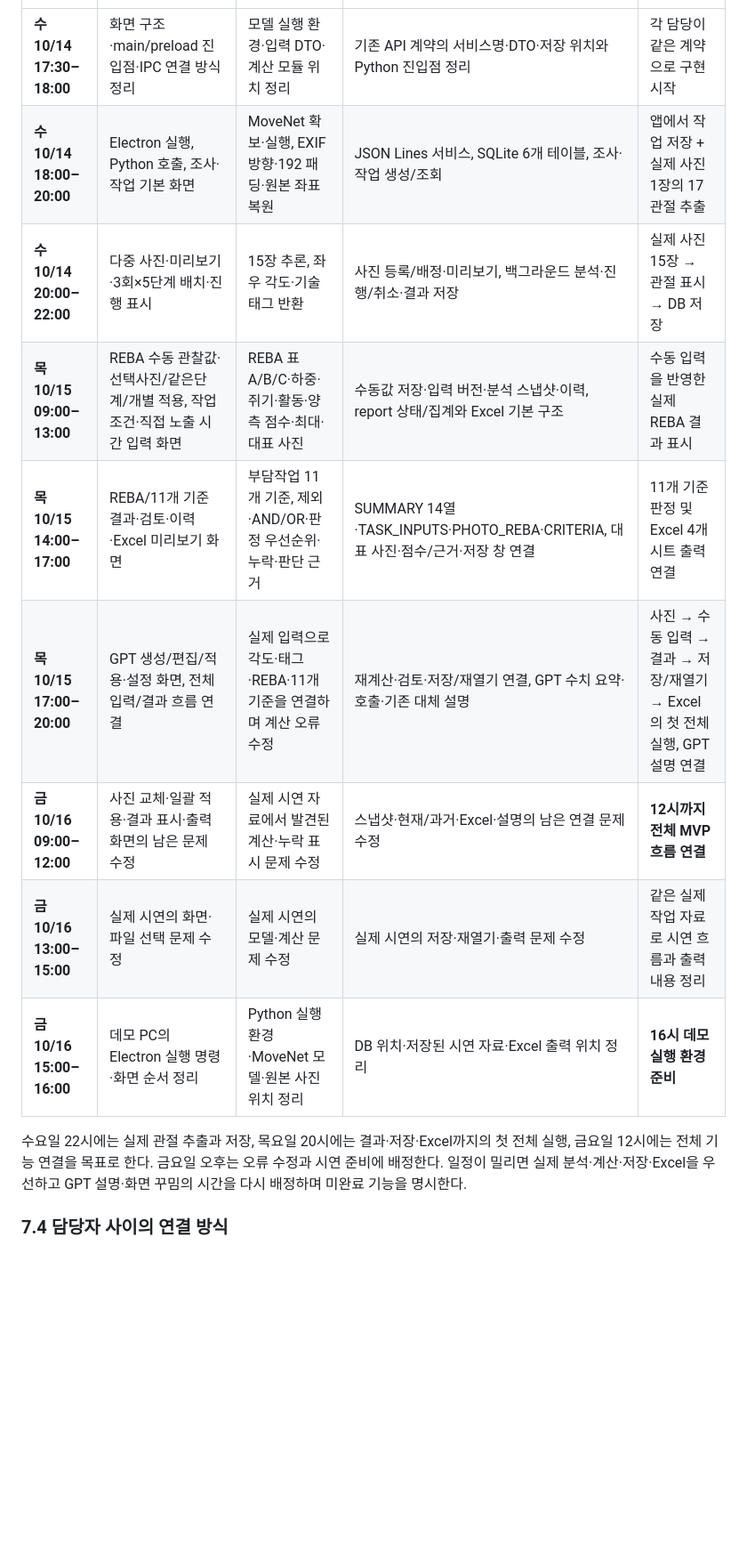
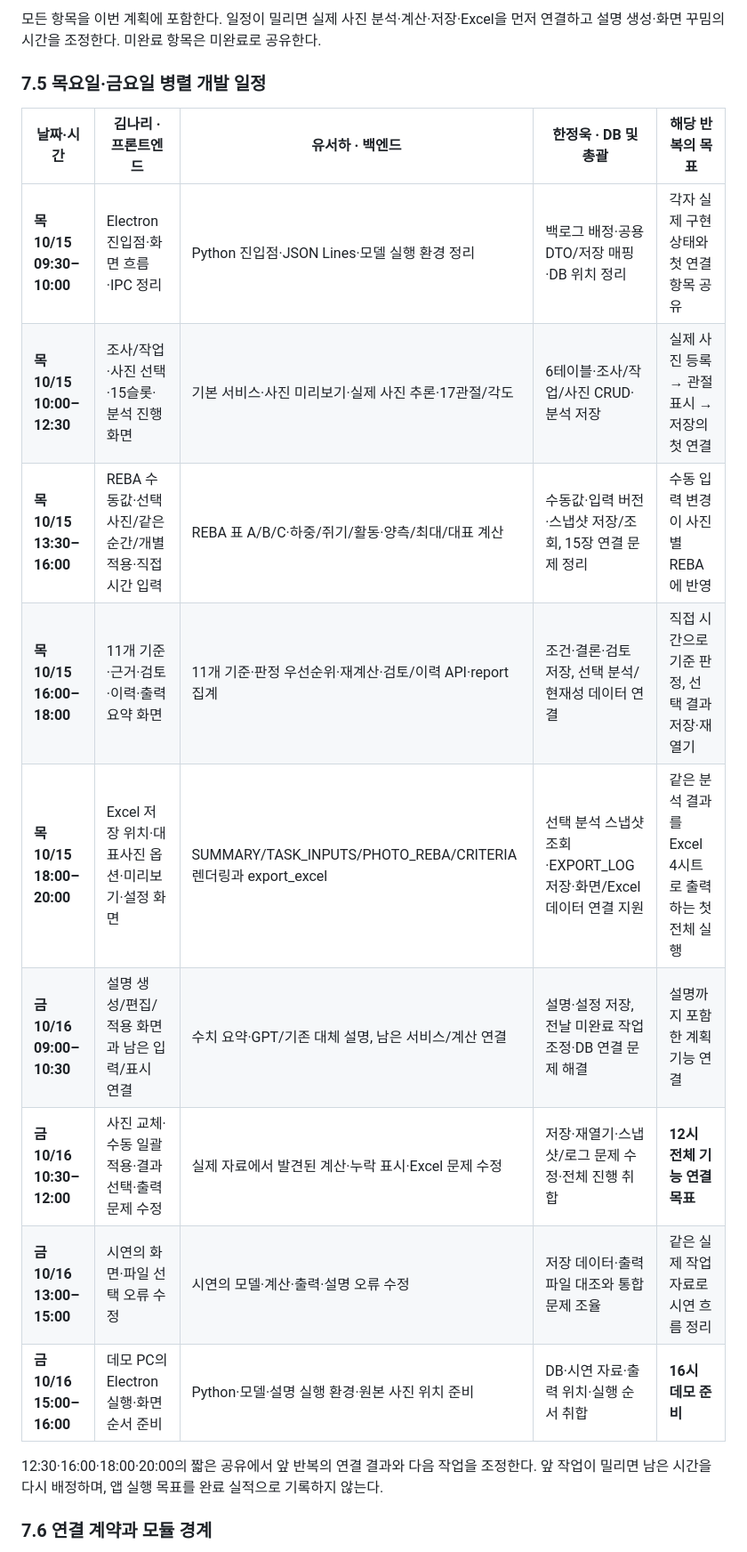
Before and after one commit to LOCO-KOREA/LOCO, a Markdown page: docs/requirements.md, the part around one of its changes. Shown at 89% size. Drawn GitHub-style; blank space fills up the shorter version.

```diff
--- a/docs/requirements.md
+++ b/docs/requirements.md
@@ -116,15 +135,20 @@ DB는 SURVEY/TASK/PHOTO/ANALYSIS/APP_SETTINGS/EXPORT_LOG의 6개 테이블과 JS
+모든 항목을 이번 계획에 포함한다. 일정이 밀리면 실제 사진 분석·계산·저장·Excel을 먼저 연결하고 설명 생성·화면 꾸밈의 시간을 조정한다. 미완료 항목은 미완료로 공유한다.
+
+### 7.5 목요일·금요일 병렬 개발 일정
+
+| 날짜·시간 | 김나리 · 프론트엔드 | 유서하 · 백엔드 | 한정욱 · DB 및 총괄 | 해당 반복의 목표 |
 |---|---|---|---|---|
-| **수 10/14 17:30–18:00** | 화면 구조·main/preload 진입점·IPC 연결 방식 정리 | 모델 실행 환경·입력 DTO·계산 모듈 위치 정리 | 기존 API 계약의 서비스명·DTO·저장 위치와 Python 진입점 정리 | 각 담당이 같은 계약으로 구현 시작 |
-| **수 10/14 18:00–20:00** | Electron 실행, Python 호출, 조사·작업 기본 화면 | MoveNet 확보·실행, EXIF 방향·192 패딩·원본 좌표 복원 | JSON Lines 서비스, SQLite 6개 테이블, 조사·작업 생성/조회 | 앱에서 작업 저장 + 실제 사진 1장의 17관절 추출 |
-| **수 10/14 20:00–22:00** | 다중 사진·미리보기·3회×5단계 배치·진행 표시 | 15장 추론, 좌우 각도·기술 태그 반환 | 사진 등록/배정·미리보기, 백그라운드 분석·진행/취소·결과 저장 | 실제 사진 15장 → 관절 표시 → DB 저장 |
-| **목 10/15 09:00–13:00** | REBA 수동 관찰값·선택사진/같은단계/개별 적용, 작업 조건·직접 노출 시간 입력 화면 | REBA 표 A/B/C·하중·쥐기·활동·양측 점수·최대·대표 사진 | 수동값 저장·입력 버전·분석 스냅샷·이력, report 상태/집계와 Excel 기본 구조 | 수동 입력을 반영한 실제 REBA 결과 표시 |
-| **목 10/15 14:00–17:00** | REBA/11개 기준 결과·검토·이력·Excel 미리보기 화면 | 부담작업 11개 기준, 제외·AND/OR·판정 우선순위·누락·판단 근거 | SUMMARY 14열·TASK_INPUTS·PHOTO_REBA·CRITERIA, 대표 사진·점수/근거·저장 창 연결 | 11개 기준 판정 및 Excel 4개 시트 출력 연결 |
-| **목 10/15 17:00–20:00** | GPT 생성/편집/적용·설정 화면, 전체 입력/결과 흐름 연결 | 실제 입력으로 각도·태그·REBA·11개 기준을 연결하며 계산 오류 수정 | 재계산·검토·저장/재열기 연결, GPT 수치 요약·호출·기존 대체 설명 | 사진 → 수동 입력 → 결과 → 저장/재열기 → Excel의 첫 전체 실행, GPT 설명 연결 |
-| **금 10/16 09:00–12:00** | 사진 교체·일괄 적용·결과 표시·출력 화면의 남은 문제 수정 | 실제 시연 자료에서 발견된 계산·누락 표시 문제 수정 | 스냅샷·현재/과거·Excel·설명의 남은 연결 문제 수정 | **12시까지 전체 MVP 흐름 연결** |
-| **금 10/16 13:00–15:00** | 실제 시연의 화면·파일 선택 문제 수정 | 실제 시연의 모델·계산 문제 수정 | 실제 시연의 저장·재열기·출력 문제 수정 | 같은 실제 작업 자료로 시연 흐름과 출력 내용 정리 |
-| **금 10/16 15:00–16:00** | 데모 PC의 Electron 실행 명령·화면 순서 정리 | Python 실행 환경·MoveNet 모델·원본 사진 위치 정리 | DB 위치·저장된 시연 자료·Excel 출력 위치 정리 | **16시 데모 실행 환경 준비** |
+| **목 10/15 09:30–10:00** | Electron 진입점·화면 흐름·IPC 정리 | Python 진입점·JSON Lines·모델 실행 환경 정리 | 백로그 배정·공용 DTO/저장 매핑·DB 위치 정리 | 각자 실제 구현 상태와 첫 연결 항목 공유 |
+| **목 10/15 10:00–12:30** | 조사/작업·사진 선택·15슬롯·분석 진행 화면 | 기본 서비스·사진 미리보기·실제 사진 추론·17관절/각도 | 6테이블·조사/작업/사진 CRUD·분석 저장 | 실제 사진 등록 → 관절 표시 → 저장의 첫 연결 |
+| **목 10/15 13:30–16:00** | REBA 수동값·선택사진/같은순간/개별 적용·직접 시간 입력 | REBA 표 A/B/C·하중/쥐기/활동·양측/최대/대표 계산 | 수동값·입력 버전·스냅샷 저장/조회, 15장 연결 문제 정리 | 수동 입력 변경이 사진별 REBA에 반영 |
+| **목 10/15 16:00–18:00** | 11개 기준·근거·검토·이력·출력 요약 화면 | 11개 기준·판정 우선순위·재계산·검토/이력 API·report 집계 | 조건·결론·검토 저장, 선택 분석/현재성 데이터 연결 | 직접 시간으로 기준 판정, 선택 결과 저장·재열기 |
+| **목 10/15 18:00–20:00** | Excel 저장 위치·대표사진 옵션·미리보기·설정 화면 | SUMMARY/TASK_INPUTS/PHOTO_REBA/CRITERIA 렌더링과 export_excel | 선택 분석 스냅샷 조회·EXPORT_LOG 저장·화면/Excel 데이터 연결 지원 | 같은 분석 결과를 Excel 4시트로 출력하는 첫 전체 실행 |
+| **금 10/16 09:00–10:30** | 설명 생성/편집/적용 화면과 남은 입력/표시 연결 | 수치 요약·GPT/기존 대체 설명, 남은 서비스/계산 연결 | 설명·설정 저장, 전날 미완료 작업 조정·DB 연결 문제 해결 | 설명까지 포함한 계획 기능 연결 |
+| **금 10/16 10:30–12:00** | 사진 교체·수동 일괄 적용·결과 선택·출력 문제 수정 | 실제 자료에서 발견된 계산·누락 표시·Excel 문제 수정 | 저장·재열기·스냅샷/로그 문제 수정·전체 진행 취합 | **12시 전체 기능 연결 목표** |
+| **금 10/16 13:00–15:00** | 시연의 화면·파일 선택 오류 수정 | 시연의 모델·계산·출력·설명 오류 수정 | 저장 데이터·출력 파일 대조와 통합 문제 조율 | 같은 실제 작업 자료로 시연 흐름 정리 |
+| **금 10/16 15:00–16:00** | 데모 PC의 Electron 실행·화면 순서 준비 | Python·모델·설명 실행 환경·원본 사진 위치 준비 | DB·시연 자료·출력 위치·실행 순서 취합 | **16시 데모 준비** |
 
-수요일 22시에는 실제 관절 추출과 저장, 목요일 20시에는 결과·저장·Excel까지의 첫 전체 실행, 금요일 12시에는 전체 기능 연결을 목표로 한다. 금요일 오후는 오류 수정과 시연 준비에 배정한다. 일정이 밀리면 실제 분석·계산·저장·Excel을 우선하고 GPT 설명·화면 꾸밈의 시간을 다시 배정하며 미완료 기능을 명시한다.
+12:30·16:00·18:00·20:00의 짧은 공유에서 앞 반복의 연결 결과와 다음 작업을 조정한다. 앞 작업이 밀리면 남은 시간을 다시 배정하며, 앱 실행 목표를 완료 실적으로 기록하지 않는다.
 
-### 7.4 담당자 사이의 연결 방식
+### 7.6 연결 계약과 모듈 경계
 
```
Also changed, not shown: other parts of docs/requirements.md (+63 -30 lines).
